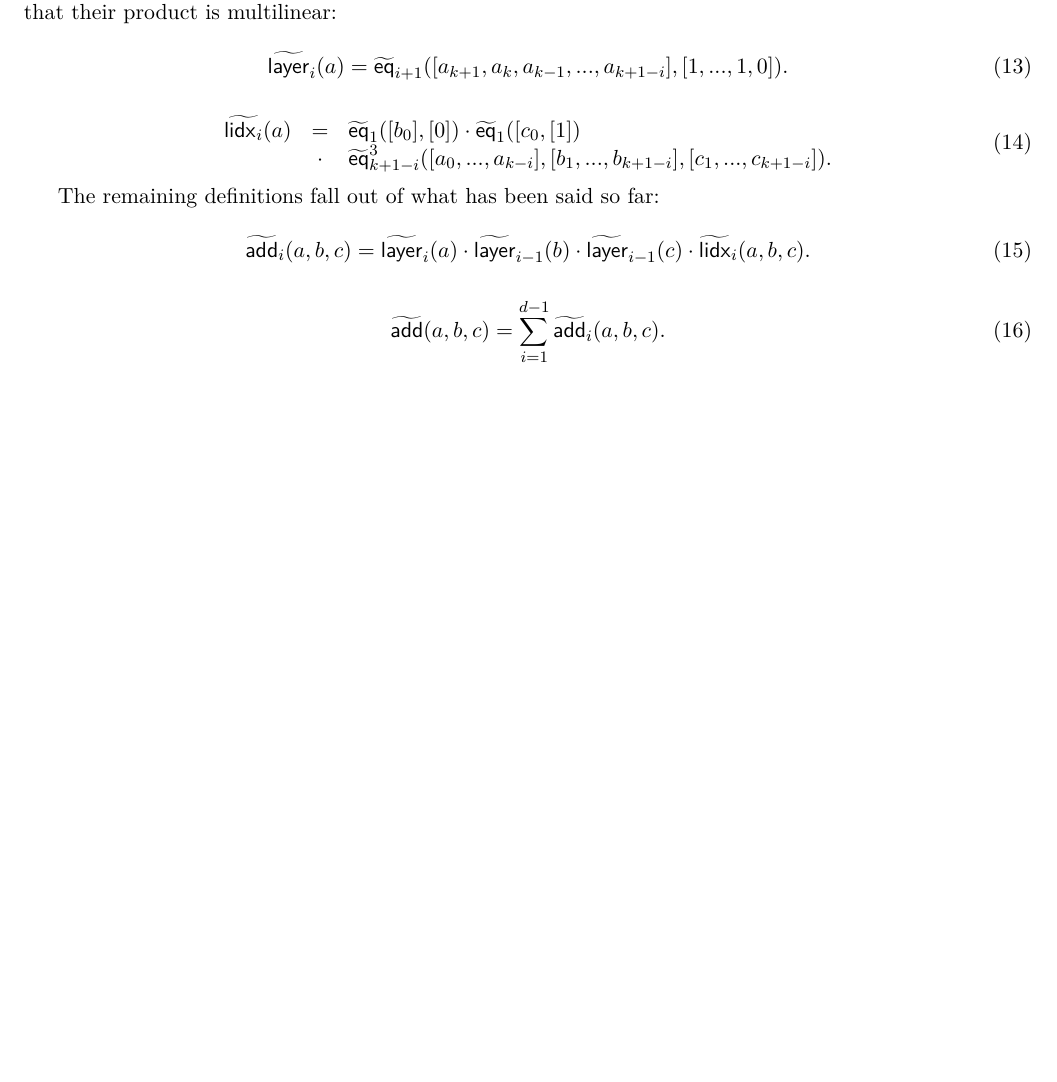
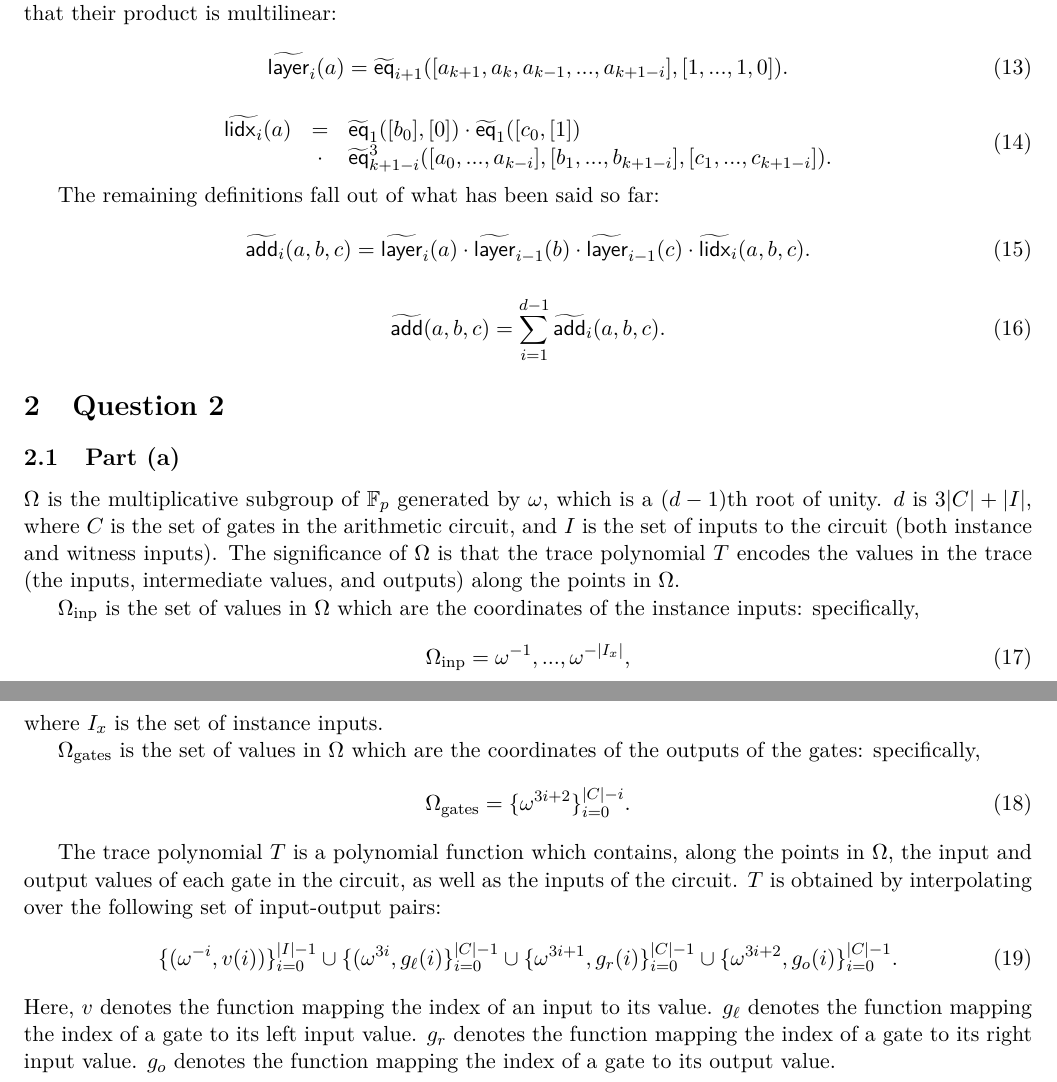
Before and after one commit to morganthomas/zk-mooc-hw, a LaTeX document (src/hw.tex): part of page 3 of 3 before the commit and two parts of pages 3 and 4 of 4 after it, the two joined at a grey line, cut so that both start at the same text, the shorter picture padded with empty space. Compiled offline with pdfLaTeX.

Commit message:
wip 2(a)

```diff
--- a/src/hw.tex
+++ b/src/hw.tex
@@ -207,4 +207,36 @@ The remaining definitions fall out of what has been said so far:
 	\widetilde{\mathsf{add}}(a, b, c) = \sum_{i=1}^{d-1} \widetilde{\mathsf{add}}_i(a, b, c).
 \end{equation}
 
+\section{Question 2}
+
+\subsection{Part (a)}
+
+$\Omega$ is the multiplicative subgroup of $\mathbb{F}_p$ generated by $\omega$, which is a $(d-1)$th root of unity.
+$d$ is $3|C| + |I|$, where $C$ is the set of gates in the arithmetic circuit, and $I$ is the set of inputs
+to the circuit (both instance and witness inputs). The significance of $\Omega$ is that the trace polynomial
+$T$ encodes the values in the trace (the inputs, intermediate values, and outputs) along the points in $\Omega$.
+
+$\Omega_{\text{inp}}$ is the set of values in $\Omega$ which are the coordinates of the instance inputs: specifically,
+\begin{equation}
+	\Omega_{\text{inp}} = \omega^{-1}, ..., \omega^{-|I_x|},
+\end{equation}
+where $I_x$ is the set of instance inputs.
+
+$\Omega_{\text{gates}}$ is the set of values in $\Omega$ which are the coordinates of the outputs of the gates:
+specifically,
+\begin{equation}
+	\Omega_{\text{gates}} = \{\omega^{3i+2}\}_{i=0}^{|C|-i}.
+\end{equation}
+
+The trace polynomial $T$ is a polynomial function which contains, along the points in $\Omega$, the input and
+output values of each gate in the circuit, as well as the inputs of the circuit. $T$ is obtained by
+interpolating over the following set of input-output pairs:
+\begin{equation}
+	\{(\omega^{-i}, v(i))\}_{i=0}^{|I|-1} \cup \{(\omega^{3i}, g_\ell(i)\}_{i=0}^{|C|-1}
+	\cup \{\omega^{3i+1}, g_r(i)\}_{i=0}^{|C|-1} \cup \{\omega^{3i+2}, g_o(i)\}_{i=0}^{|C|-1}.
+\end{equation}
+Here, $v$ denotes the function mapping the index of an input to its value. $g_\ell$ denotes the function mapping the
+index of a gate to its left input value. $g_r$ denotes the function mapping the index of a gate to its
+right input value. $g_o$ denotes the function mapping the index of a gate to its output value.
+
 \end{document}
```
Also changed, not shown: src/hw.tex (4 more changed lines).
